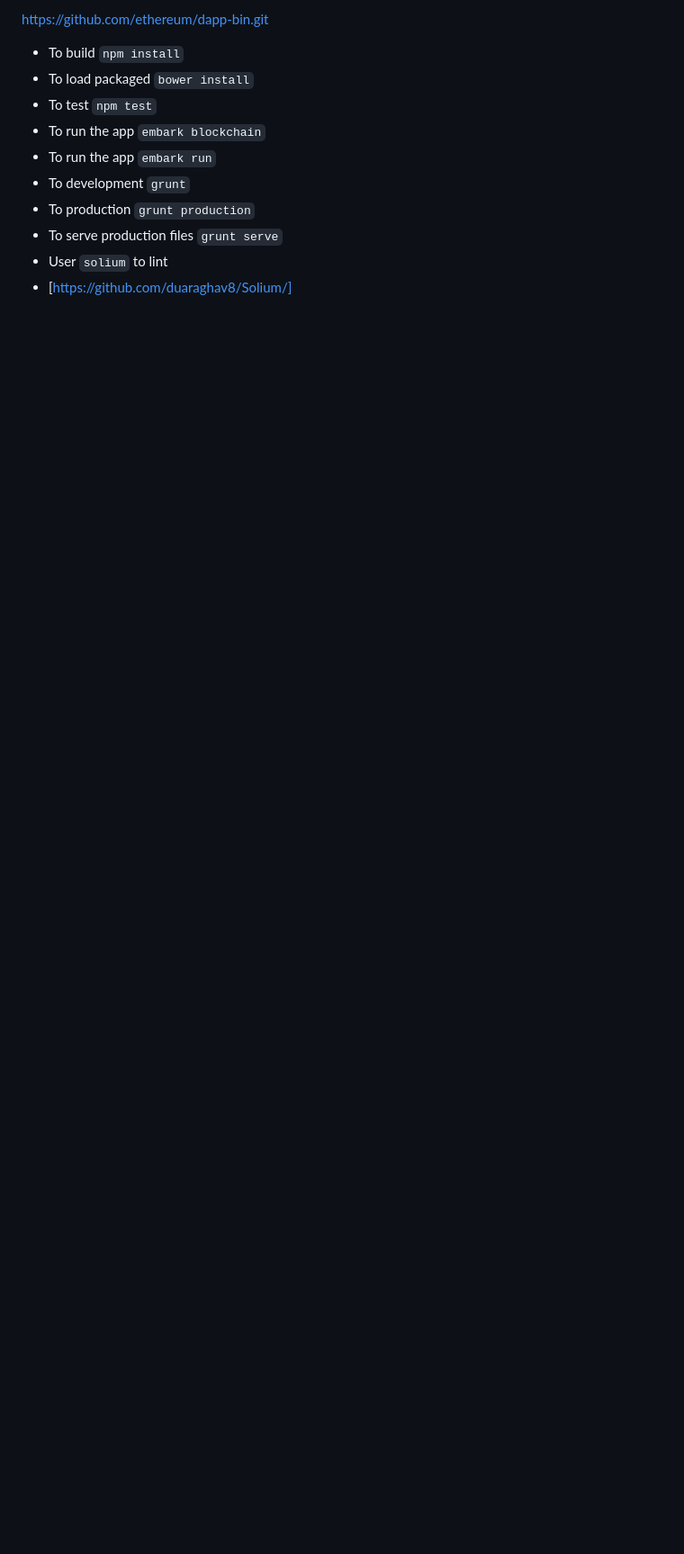
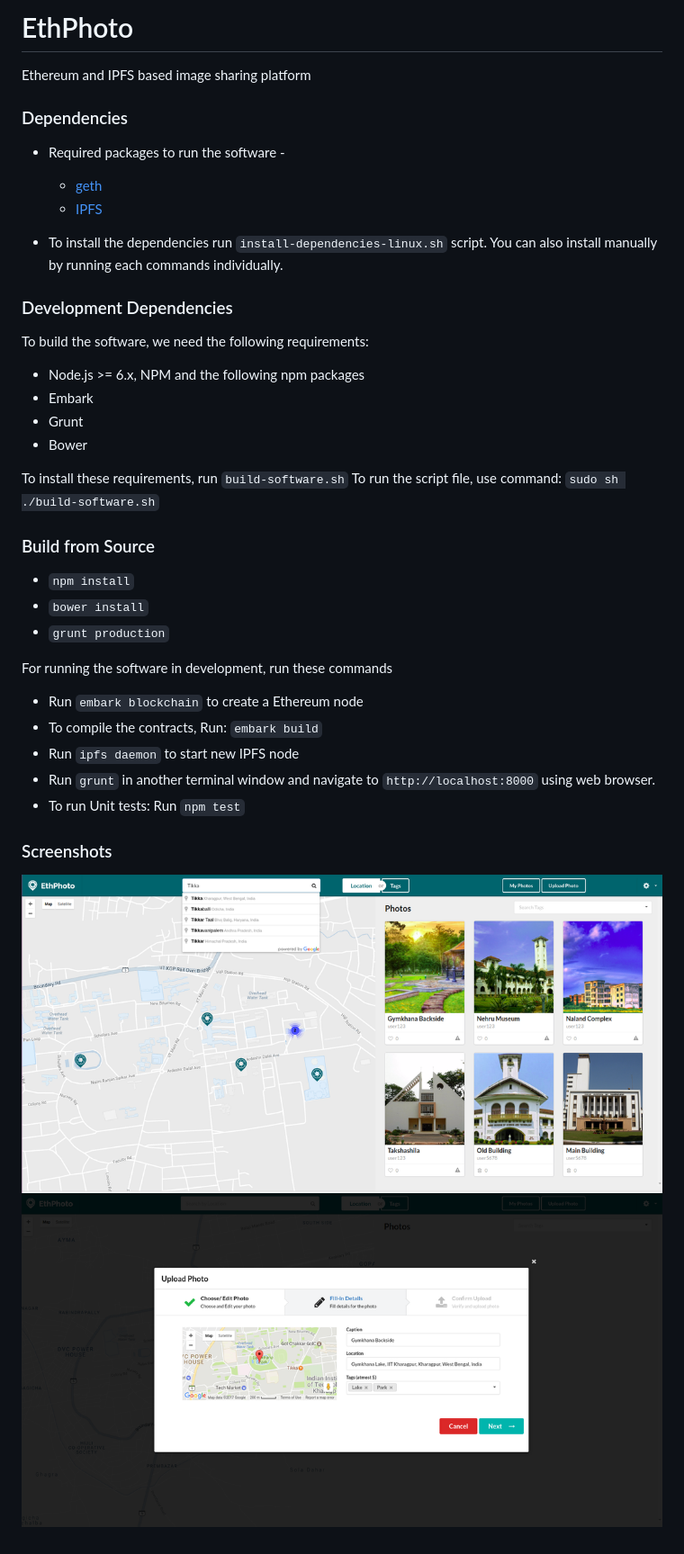
Before and after one commit to muditbac/EthPhoto, a Markdown page: README.md, the part around the change. Shown: that part at 90% size. Rendered like a GitHub page; pictures changed too: doc/screenshot1.png (added), doc/screenshot2.png (added); blank space fills up the shorter version.

```diff
--- a/README.md
+++ b/README.md
@@ -1,12 +1,39 @@
-https://github.com/ethereum/dapp-bin.git
+EthPhoto
+===========================
+Ethereum and IPFS based image sharing platform
 
-* To build `npm install`
-* To load packaged `bower install`
-* To test `npm test`
-* To run the app `embark blockchain`
-* To run the app `embark run`
-* To development `grunt`
-* To production `grunt production`
-* To serve production files `grunt serve`
-* User `solium` to lint
-* [https://github.com/duaraghav8/Solium/]
+### Dependencies
++ Required packages to run the software -
+	- [geth](https://github.com/ethereum/go-ethereum)
+	- [IPFS](https://ipfs.io/docs/install/)
+
++ To install the dependencies run `install-dependencies-linux.sh` script. You can also install manually by running each commands individually.
+
+
+### Development Dependencies
+
+To build the software, we need the following requirements:
+- Node.js >= 6.x, NPM and the following npm packages
+- Embark
+- Grunt
+- Bower
+
+To install these requirements, run `build-software.sh`
+To run the script file, use command: `sudo sh ./build-software.sh`
+
+### Build from Source
+* `npm install`
+* `bower install`
+* `grunt production`
+
+
+For running the software in development, run these commands
+* Run `embark blockchain` to create a Ethereum node
+* To compile the contracts, Run: `embark build`
+* Run `ipfs daemon` to start new IPFS node
+* Run `grunt` in another terminal window and navigate to `http://localhost:8000` using web browser.
+* To run Unit tests: Run `npm test`
+
+### Screenshots
+![Screenshot 1](doc/screenshot1.png "Home Page")
+![Screenshot 1](doc/screenshot2.png "Adding New Image")
```
Also changed, not shown: 5 other files.
